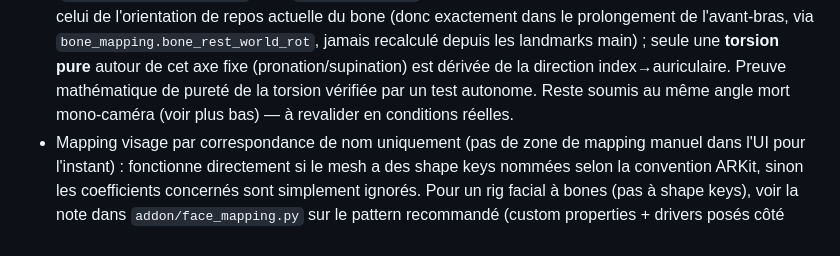
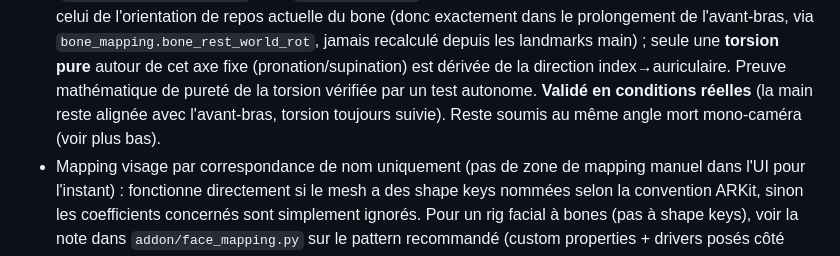
Before and after one commit to Olivier-yao/CORPUS-MOCAP, a Markdown page: README.md, the part around the change. GitHub-like rendering.

Commit message:
Confirme la torsion du poignet validee en conditions reelles

```diff
--- a/README.md
+++ b/README.md
@@ -194,8 +194,9 @@ cet ordre** (les mains s'ajoutent au rig de corps déjà créé) :
   jamais recalculé depuis les landmarks main) ; seule une **torsion pure**
   autour de cet axe fixe (pronation/supination) est dérivée de la
   direction index→auriculaire. Preuve mathématique de pureté de la
-  torsion vérifiée par un test autonome. Reste soumis au même angle mort
-  mono-caméra (voir plus bas) — à revalider en conditions réelles.
+  torsion vérifiée par un test autonome. **Validé en conditions réelles**
+  (la main reste alignée avec l'avant-bras, torsion toujours suivie).
+  Reste soumis au même angle mort mono-caméra (voir plus bas).
 - Mapping visage par correspondance de nom uniquement (pas de zone de
   mapping manuel dans l'UI pour l'instant) : fonctionne directement si le
   mesh a des shape keys nommées selon la convention ARKit, sinon les
```
